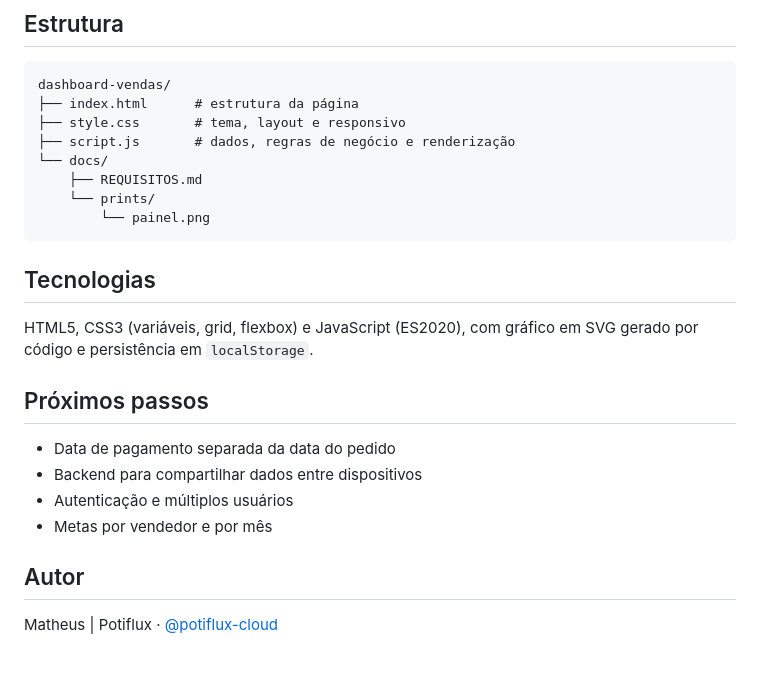
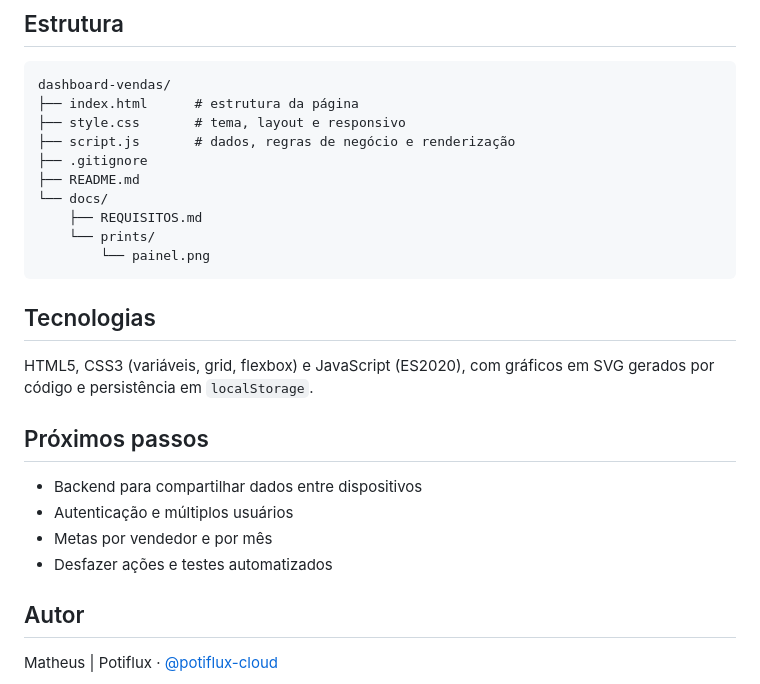
Before and after one commit to potiflux-cloud/dashboard-vendas, a Markdown page: README.md, the part around one of its changes. Drawn GitHub-style; blank space fills up the shorter version.

```diff
--- a/README.md
+++ b/README.md
@@ -96,6 +115,8 @@ dashboard-vendas/
 ├── index.html      # estrutura da página
 ├── style.css       # tema, layout e responsivo
 ├── script.js       # dados, regras de negócio e renderização
+├── .gitignore
+├── README.md
 └── docs/
     ├── REQUISITOS.md
     └── prints/
@@ -104,14 +125,14 @@ dashboard-vendas/
 
 ## Tecnologias
 
-HTML5, CSS3 (variáveis, grid, flexbox) e JavaScript (ES2020), com gráfico em SVG gerado por código e persistência em `localStorage`.
+HTML5, CSS3 (variáveis, grid, flexbox) e JavaScript (ES2020), com gráficos em SVG gerados por código e persistência em `localStorage`.
 
 ## Próximos passos
 
-- Data de pagamento separada da data do pedido
 - Backend para compartilhar dados entre dispositivos
 - Autenticação e múltiplos usuários
 - Metas por vendedor e por mês
+- Desfazer ações e testes automatizados
 
 ## Autor
 
```
Also changed, not shown: other parts of README.md (+45 -26 lines), docs/prints/painel.png, 3 other files.
